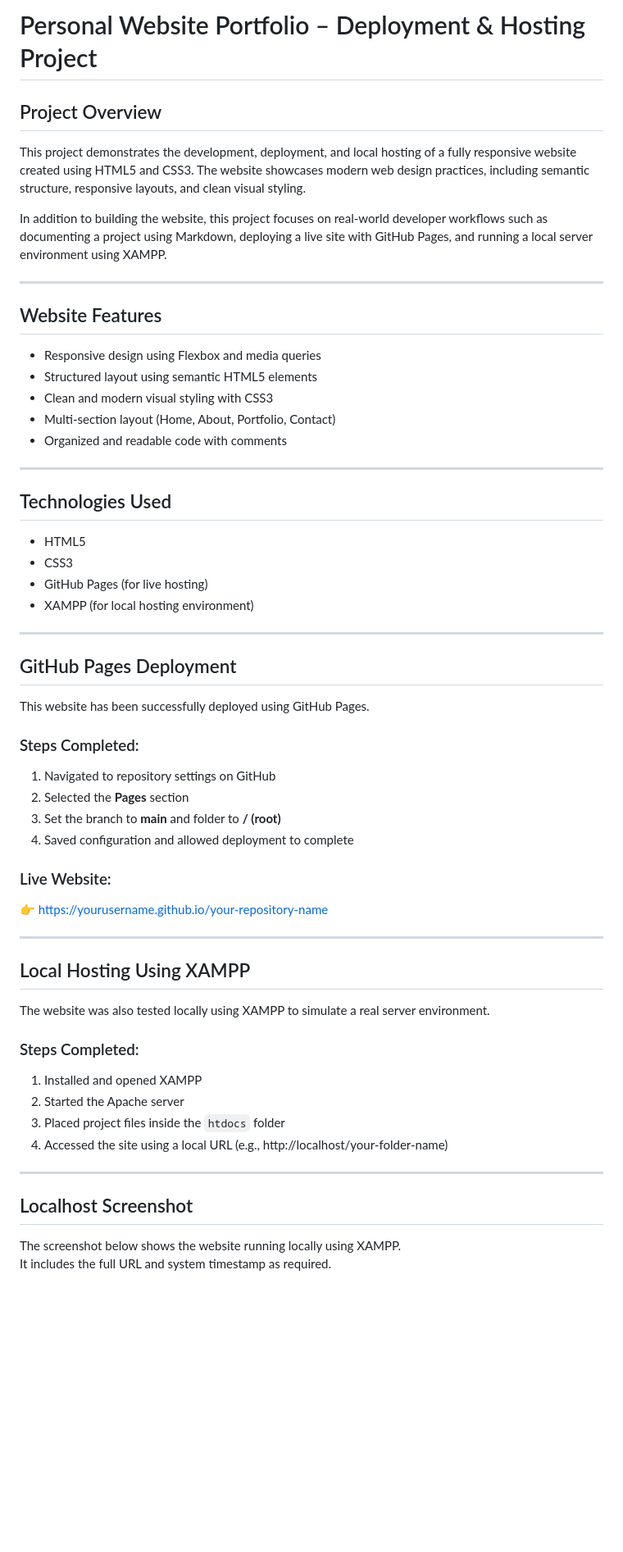
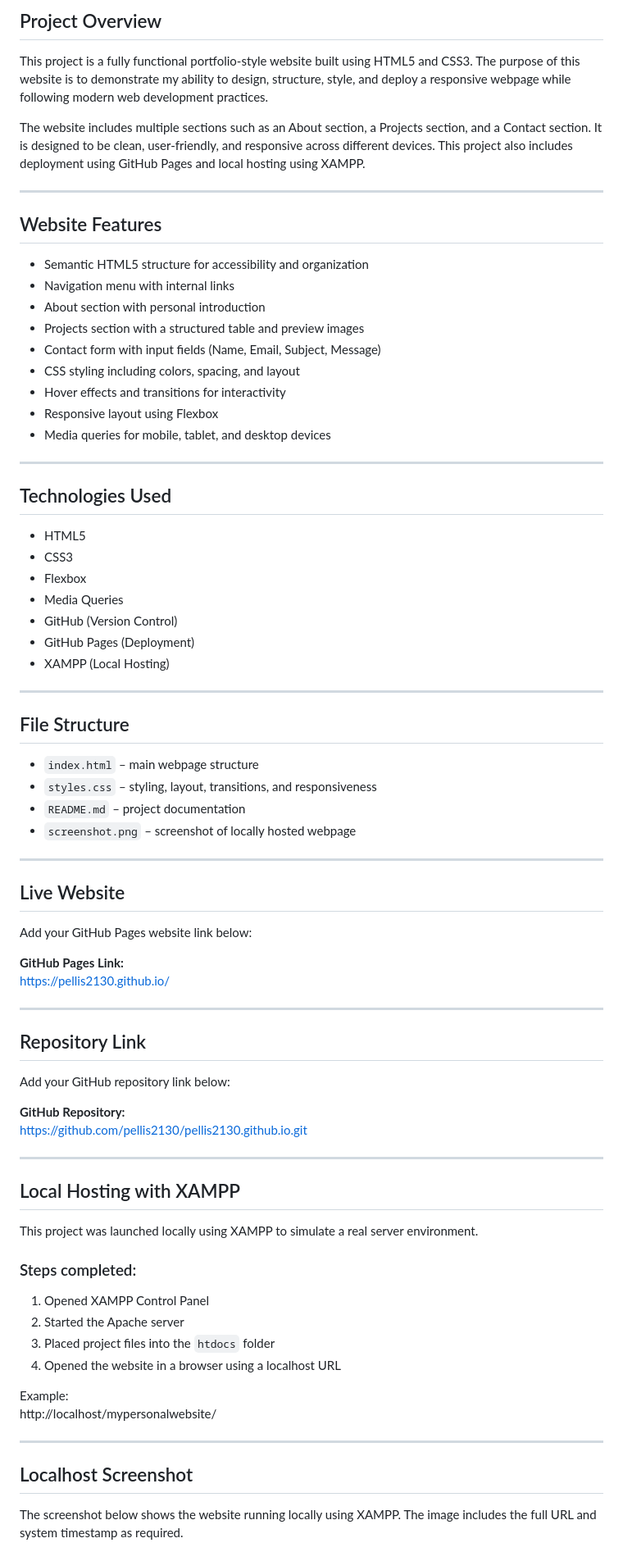
Before and after one commit to pellis2130/pellis2130.github.io, a Markdown page: README.md, the part around one of its changes. Shown at 82% size. GitHub-like rendering; blank space fills up the shorter version.

```diff
--- a/README.md
+++ b/README.md
@@ -1,19 +1,21 @@
-# Personal Website Portfolio – Deployment & Hosting Project
+## Project Overview
+This project is a fully functional portfolio-style website built using HTML5 and CSS3. The purpose of this website is to demonstrate my ability to design, structure, style, and deploy a responsive webpage while following modern web development practices.
 
-## Project Overview
-This project demonstrates the development, deployment, and local hosting of a fully responsive website created using HTML5 and CSS3. The website showcases modern web design practices, including semantic structure, responsive layouts, and clean visual styling.
-
-In addition to building the website, this project focuses on real-world developer workflows such as documenting a project using Markdown, deploying a live site with GitHub Pages, and running a local server environment using XAMPP.
+The website includes multiple sections such as an About section, a Projects section, and a Contact section. It is designed to be clean, user-friendly, and responsive across different devices. This project also includes deployment using GitHub Pages and local hosting using XAMPP.
 
 ---
 
 ## Website Features
 
-- Responsive design using Flexbox and media queries
-- Structured layout using semantic HTML5 elements
-- Clean and modern visual styling with CSS3
-- Multi-section layout (Home, About, Portfolio, Contact)
-- Organized and readable code with comments
+- Semantic HTML5 structure for accessibility and organization
+- Navigation menu with internal links
+- About section with personal introduction
+- Projects section with a structured table and preview images
+- Contact form with input fields (Name, Email, Subject, Message)
+- CSS styling including colors, spacing, and layout
+- Hover effects and transitions for interactivity
+- Responsive layout using Flexbox
+- Media queries for mobile, tablet, and desktop devices
 
 ---
 
@@ -21,40 +23,57 @@ In addition to building the website, this project focuses on real-world develope
 
 - HTML5
 - CSS3
-- GitHub Pages (for live hosting)
-- XAMPP (for local hosting environment)
+- Flexbox
+- Media Queries
+- GitHub (Version Control)
+- GitHub Pages (Deployment)
+- XAMPP (Local Hosting)
 
 ---
 
-## GitHub Pages Deployment
+## File Structure
 
-This website has been successfully deployed using GitHub Pages.
-
-### Steps Completed:
-1. Navigated to repository settings on GitHub
-2. Selected the **Pages** section
-3. Set the branch to **main** and folder to **/ (root)**
-4. Saved configuration and allowed deployment to complete
-
-### Live Website:
-👉 https://yourusername.github.io/your-repository-name
+- `index.html` – main webpage structure
+- `styles.css` – styling, layout, transitions, and responsiveness
+- `README.md` – project documentation
+- `screenshot.png` – screenshot of locally hosted webpage
 
 ---
 
-## Local Hosting Using XAMPP
+## Live Website
 
-The website was also tested locally using XAMPP to simulate a real server environment.
+Add your GitHub Pages website link below:
 
-### Steps Completed:
-1. Installed and opened XAMPP
+**GitHub Pages Link:**
+https://pellis2130.github.io/
+
+---
+
+## Repository Link
+
+Add your GitHub repository link below:
+
+**GitHub Repository:**
+https://github.com/pellis2130/pellis2130.github.io.git
+
+---
+
+## Local Hosting with XAMPP
+
+This project was launched locally using XAMPP to simulate a real server environment.
+
+### Steps completed:
+1. Opened XAMPP Control Panel
 2. Started the Apache server
-3. Placed project files inside the `htdocs` folder
-4. Accessed the site using a local URL (e.g., http://localhost/your-folder-name)
+3. Placed project files into the `htdocs` folder
+4. Opened the website in a browser using a localhost URL
+
+Example:
+http://localhost/mypersonalwebsite/
 
 ---
 
 ## Localhost Screenshot
 
-The screenshot below shows the website running locally using XAMPP.
-It includes the full URL and system timestamp as required.
+The screenshot below shows the website running locally using XAMPP. The image includes the full URL and system timestamp as required.
 
```
Also changed, not shown: other parts of README.md (+20 -37 lines).
